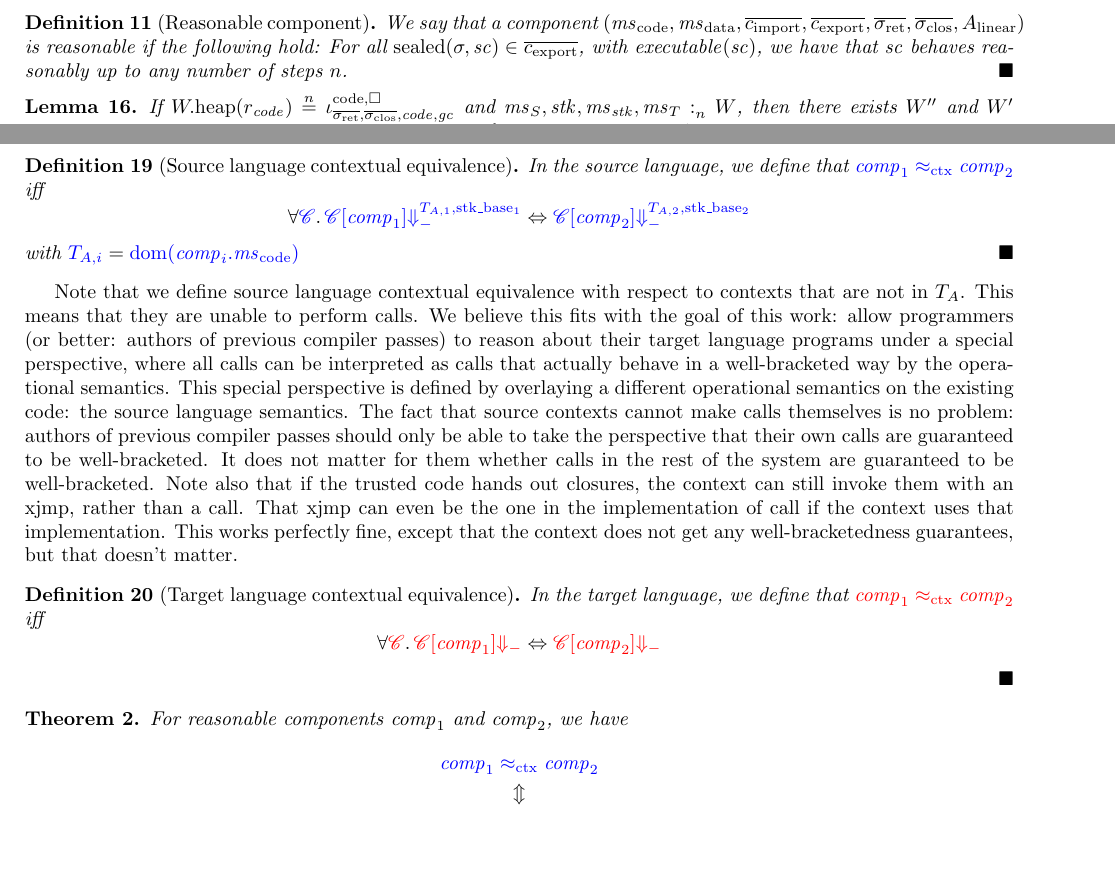
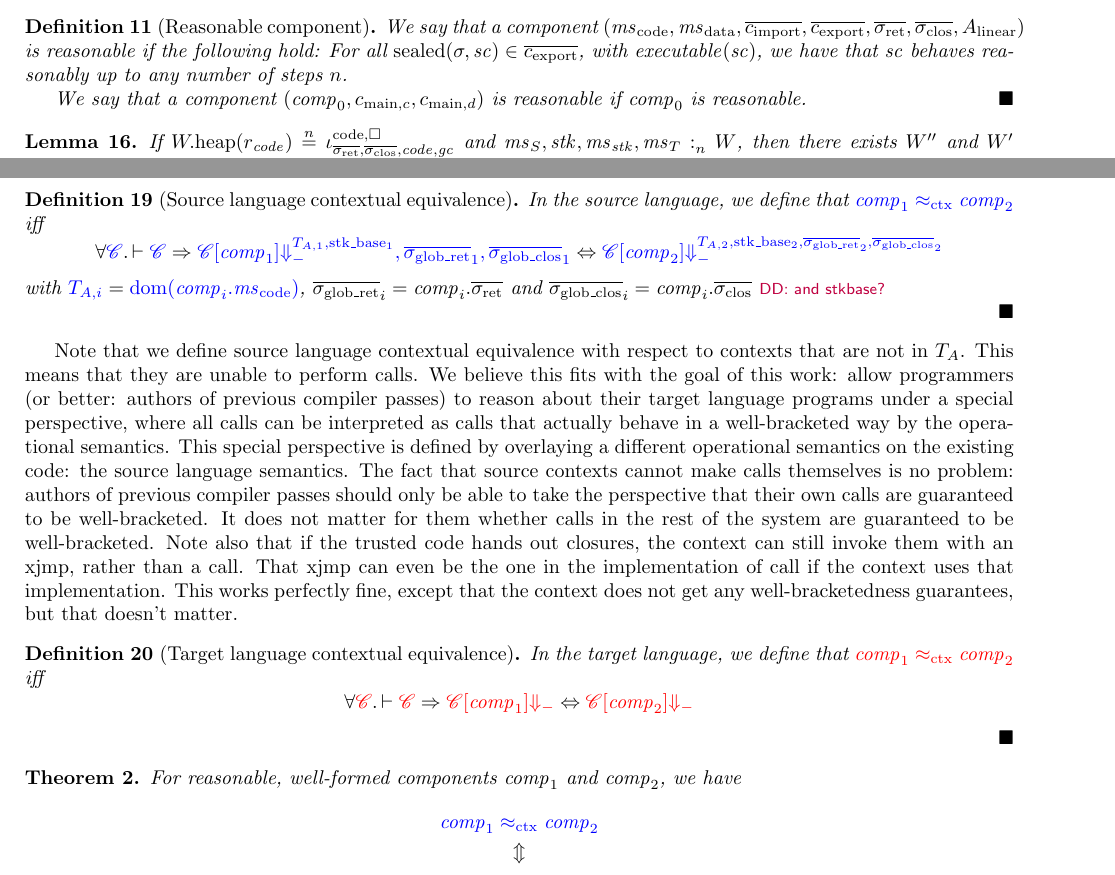
Before and after one commit to dominiquedevriese/capability-machine-reasoning-on-paper, a LaTeX document (fully-abstract-comp/technical-report.tex): two parts of pages 28 and 46 of 69, joined at a grey line, cut so that both start at the same text, the shorter picture padded with empty space. Compiled offline with pdfLaTeX.

Commit message:
Some updates to full abstraction.

```diff
--- a/fully-abstract-comp/technical-report.tex
+++ b/fully-abstract-comp/technical-report.tex
@@ -2452,6 +2452,9 @@ or the following implications hold.
     is reasonable if the following hold: For all $\sealed{\sigma,\vsc} \in
     \overline{c_{\mathrm{export}}}$, with $\exec{\vsc}$, we have that $\vsc$
     behaves reasonably up to any number of steps $n$.
+
+    We say that a component
+    $(\var{comp}_0,c_{\mathrm{main},c}, c_{\mathrm{main},d})$ is reasonable if $\var{comp}_0$ is reasonable.
     % \lau{Is this reasonable as a word? In that case, it should  mention the
     %   memory and free stack.}
     % \dominique{No: this is reasonable as a pc.}
@@ -3942,9 +3946,10 @@ and
 \begin{definition}[Source language contextual equivalence]
   In the source language, we define that $\src{\var{comp}_1 \sconeq \var{comp}_2}$ iff
   \begin{equation*}
-    \forall \src{\context} \ldotp \src{\plug{\context}{\var{comp}_1} \sterm{\ta[,1],\stkb_1}} \Leftrightarrow \src{\plug{\context}{\var{comp}_2} \sterm{\ta[,2],\stkb_2}}
+    \forall \src{\context} \ldotp \vdash \src{\context} \Rightarrow \src{\plug{\context}{\var{comp}_1} \sterm{\ta[,1],\stkb_1},\gsigrets_1,\gsigcloss_1} \Leftrightarrow \src{\plug{\context}{\var{comp}_2} \sterm{\ta[,2],\stkb_2,\gsigrets_2,\gsigcloss_2}}
   \end{equation*}
-  with $\src{\ta[,i]} = \src{\dom(\var{comp}_i.\mscode)}$
+  with $\src{\ta[,i]} = \src{\dom(\var{comp}_i.\mscode)}$, $\gsigrets_i = \var{comp}_i.\sigrets$ and $\gsigcloss_i = \var{comp}_i.\sigcloss$
+  \dominique{and stkbase?}
 \end{definition}
 
 Note that we define source language contextual equivalence with respect to contexts that are not in $\ta$.
@@ -3960,13 +3965,13 @@ This works perfectly fine, except that the context does not get any well-bracket
 \begin{definition}[Target language contextual equivalence]
   In the target language, we define that $\trg{\var{comp}_1 \tconeq \var{comp}_2}$ iff
   \begin{equation*}
-    \forall \trg{\context} \ldotp \trg{\plug{\context}{\var{comp}_1} \term} \Leftrightarrow \trg{\plug{\context}{\var{comp}_2} \term}
+    \forall \trg{\context} \ldotp \vdash \trg{\context} \Rightarrow \trg{\plug{\context}{\var{comp}_1} \term} \Leftrightarrow \trg{\plug{\context}{\var{comp}_2} \term}
   \end{equation*}
 \end{definition}
 
 \begin{theorem}
   \label{thm:full-abstraction}
-  For reasonable components $\var{comp}_1$ and $\var{comp}_2$, we have
+  For reasonable, well-formed components $\var{comp}_1$ and $\var{comp}_2$, we have
   \begin{gather*}
     \src{\var{comp}_1} \sconeq \src{\var{comp}_2}\\
     \Updownarrow\\
```
Also changed, not shown: fully-abstract-comp/technical-report.tex (5 more changed lines).
